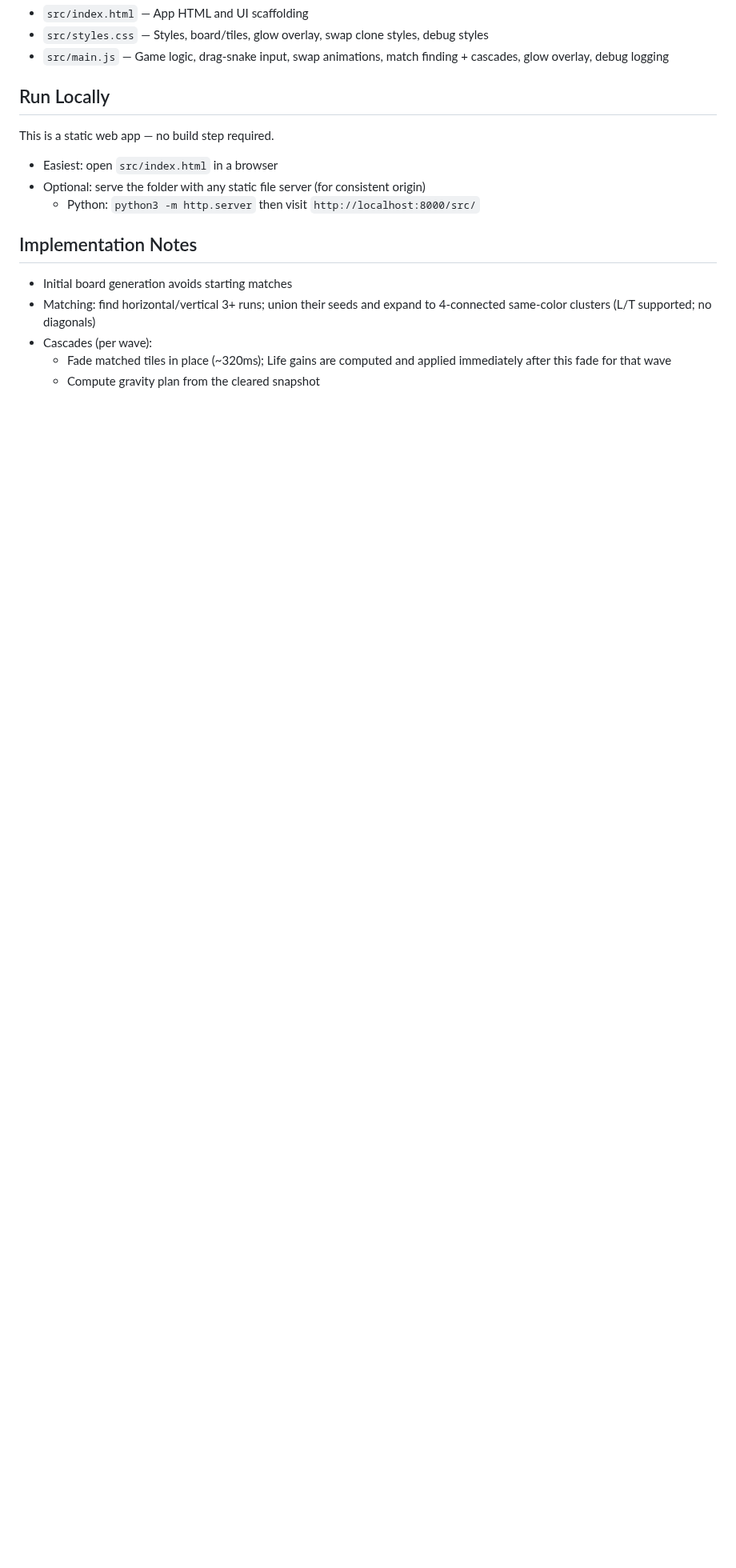
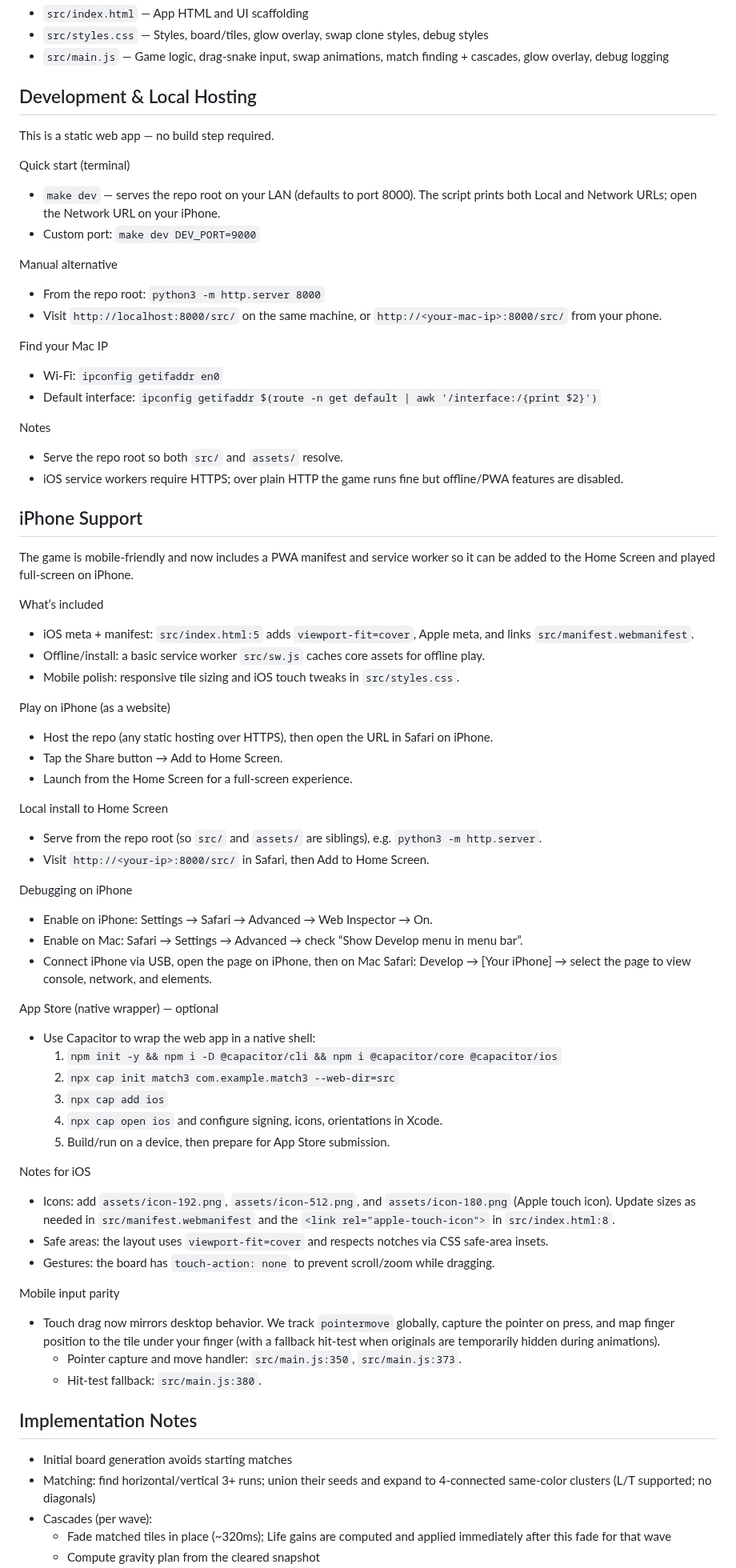
Before and after one commit to liyaqing-beep/test1, a Markdown page: README.md, the part around one of its changes. Shown at 80% size. Rendered like a GitHub page; blank space fills up the shorter version.

Commit message:
docs: expand README with game modes, timing panel, dev + iPhone setup

```diff
--- a/README.md
+++ b/README.md
@@ -85,11 +114,64 @@ Behavior
 - `src/styles.css` — Styles, board/tiles, glow overlay, swap clone styles, debug styles
 - `src/main.js` — Game logic, drag‑snake input, swap animations, match finding + cascades, glow overlay, debug logging
 
-## Run Locally
+## Development & Local Hosting
 This is a static web app — no build step required.
-- Easiest: open `src/index.html` in a browser
-- Optional: serve the folder with any static file server (for consistent origin)
-  - Python: `python3 -m http.server` then visit `http://localhost:8000/src/`
+
+Quick start (terminal)
+- `make dev` — serves the repo root on your LAN (defaults to port 8000). The script prints both Local and Network URLs; open the Network URL on your iPhone.
+- Custom port: `make dev DEV_PORT=9000`
+
+Manual alternative
+- From the repo root: `python3 -m http.server 8000`
+- Visit `http://localhost:8000/src/` on the same machine, or `http://<your-mac-ip>:8000/src/` from your phone.
+
+Find your Mac IP
+- Wi‑Fi: `ipconfig getifaddr en0`
+- Default interface: `ipconfig getifaddr $(route -n get default | awk '/interface:/{print $2}')`
+
+Notes
+- Serve the repo root so both `src/` and `assets/` resolve.
+- iOS service workers require HTTPS; over plain HTTP the game runs fine but offline/PWA features are disabled.
+
+## iPhone Support
+The game is mobile‑friendly and now includes a PWA manifest and service worker so it can be added to the Home Screen and played full‑screen on iPhone.
+
+What’s included
+- iOS meta + manifest: `src/index.html:5` adds `viewport-fit=cover`, Apple meta, and links `src/manifest.webmanifest`.
+- Offline/install: a basic service worker `src/sw.js` caches core assets for offline play.
+- Mobile polish: responsive tile sizing and iOS touch tweaks in `src/styles.css`.
+
+Play on iPhone (as a website)
+- Host the repo (any static hosting over HTTPS), then open the URL in Safari on iPhone.
+- Tap the Share button → Add to Home Screen.
+- Launch from the Home Screen for a full‑screen experience.
+
+Local install to Home Screen
+- Serve from the repo root (so `src/` and `assets/` are siblings), e.g. `python3 -m http.server`.
+- Visit `http://<your-ip>:8000/src/` in Safari, then Add to Home Screen.
+
+Debugging on iPhone
+- Enable on iPhone: Settings → Safari → Advanced → Web Inspector → On.
+- Enable on Mac: Safari → Settings → Advanced → check “Show Develop menu in menu bar”.
+- Connect iPhone via USB, open the page on iPhone, then on Mac Safari: Develop → [Your iPhone] → select the page to view console, network, and elements.
+
+App Store (native wrapper) — optional
+- Use Capacitor to wrap the web app in a native shell:
+  1) `npm init -y && npm i -D @capacitor/cli && npm i @capacitor/core @capacitor/ios`
+  2) `npx cap init match3 com.example.match3 --web-dir=src`
+  3) `npx cap add ios`
+  4) `npx cap open ios` and configure signing, icons, orientations in Xcode.
+  5) Build/run on a device, then prepare for App Store submission.
+
+Notes for iOS
+- Icons: add `assets/icon-192.png`, `assets/icon-512.png`, and `assets/icon-180.png` (Apple touch icon). Update sizes as needed in `src/manifest.webmanifest` and the `<link rel="apple-touch-icon">` in `src/index.html:8`.
+- Safe areas: the layout uses `viewport-fit=cover` and respects notches via CSS safe‑area insets.
+- Gestures: the board has `touch-action: none` to prevent scroll/zoom while dragging.
+
+Mobile input parity
+- Touch drag now mirrors desktop behavior. We track `pointermove` globally, capture the pointer on press, and map finger position to the tile under your finger (with a fallback hit‑test when originals are temporarily hidden during animations).
+  - Pointer capture and move handler: `src/main.js:350`, `src/main.js:373`.
+  - Hit‑test fallback: `src/main.js:380`.
 
 ## Implementation Notes
 - Initial board generation avoids starting matches
```
Also changed, not shown: other parts of README.md (+33 -4 lines).
